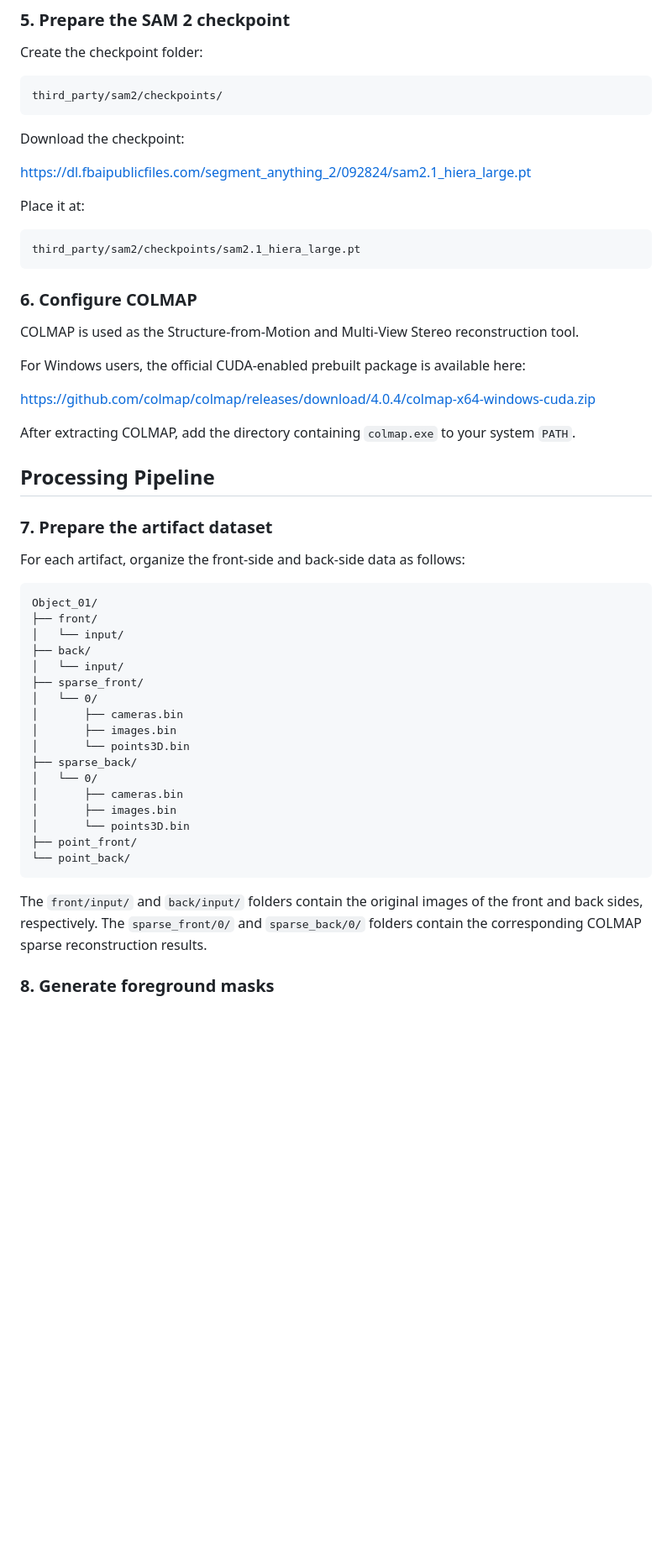
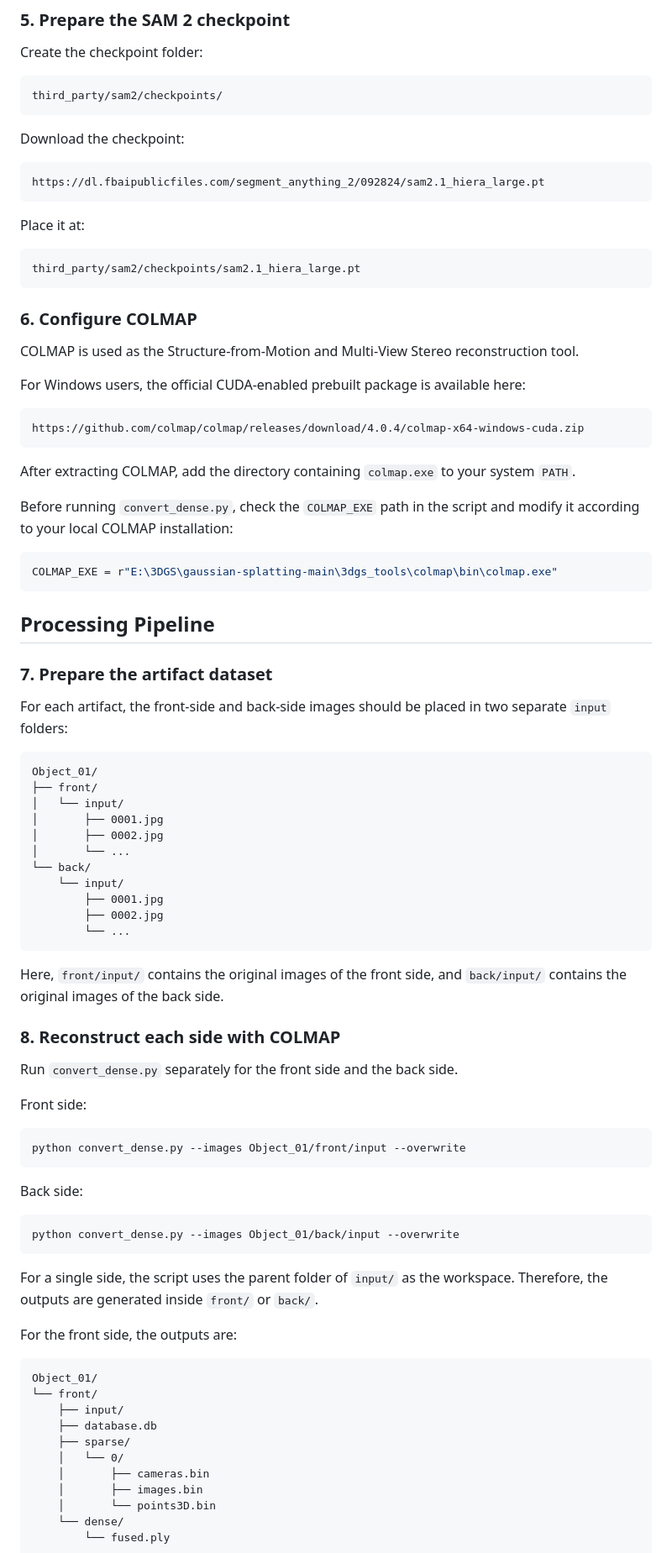
Before and after one commit to zyz-nwpu/Geometry-Constrained-Bidirectional-Point-Cloud-Registration, a Markdown page: README.md, the part around one of its changes. Shown at 84% size. GitHub-like rendering; blank space fills up the shorter version.

````diff
--- a/README.md
+++ b/README.md
@@ -55,7 +55,9 @@ third_party/sam2/checkpoints/
 
 Download the checkpoint:
 
+```text
 https://dl.fbaipublicfiles.com/segment_anything_2/092824/sam2.1_hiera_large.pt
+```
 
 Place it at:
 
@@ -69,37 +71,72 @@ COLMAP is used as the Structure-from-Motion and Multi-View Stereo reconstruction
 
 For Windows users, the official CUDA-enabled prebuilt package is available here:
 
+```text
 https://github.com/colmap/colmap/releases/download/4.0.4/colmap-x64-windows-cuda.zip
+```
 
 After extracting COLMAP, add the directory containing `colmap.exe` to your system `PATH`.
+
+Before running `convert_dense.py`, check the `COLMAP_EXE` path in the script and modify it according to your local COLMAP installation:
+
+```python
+COLMAP_EXE = r"E:\3DGS\gaussian-splatting-main\3dgs_tools\colmap\bin\colmap.exe"
+```
 
 
 ## Processing Pipeline
 
 ### 7. Prepare the artifact dataset
 
-For each artifact, organize the front-side and back-side data as follows:
+For each artifact, the front-side and back-side images should be placed in two separate `input` folders:
 
 ```text
 Object_01/
 ├── front/
 │   └── input/
-├── back/
-│   └── input/
-├── sparse_front/
-│   └── 0/
-│       ├── cameras.bin
-│       ├── images.bin
-│       └── points3D.bin
-├── sparse_back/
-│   └── 0/
-│       ├── cameras.bin
-│       ├── images.bin
-│       └── points3D.bin
-├── point_front/
-└── point_back/
+│       ├── 0001.jpg
+│       ├── 0002.jpg
+│       └── ...
+└── back/
+    └── input/
+        ├── 0001.jpg
+        ├── 0002.jpg
+        └── ...
 ```
 
-The `front/input/` and `back/input/` folders contain the original images of the front and back sides, respectively. The `sparse_front/0/` and `sparse_back/0/` folders contain the corresponding COLMAP sparse reconstruction results.
+Here, `front/input/` contains the original images of the front side, and `back/input/` contains the original images of the back side.
 
-### 8. Generate foreground masks
+### 8. Reconstruct each side with COLMAP
+
+Run `convert_dense.py` separately for the front side and the back side.
+
+Front side:
+
+```bash
+python convert_dense.py --images Object_01/front/input --overwrite
+```
+
+Back side:
+
+```bash
+python convert_dense.py --images Object_01/back/input --overwrite
+```
+
+For a single side, the script uses the parent folder of `input/` as the workspace. Therefore, the outputs are generated inside `front/` or `back/`.
+
+For the front side, the outputs are:
+
+```text
+Object_01/
+└── front/
+    ├── input/
+    ├── database.db
+    ├── sparse/
+    │   └── 0/
+    │       ├── cameras.bin
+    │       ├── images.bin
+    │       └── points3D.bin
+    └── dense/
+        └── fused.ply
+```
+
````
Also changed, not shown: other parts of README.md (+165 -17 lines).
